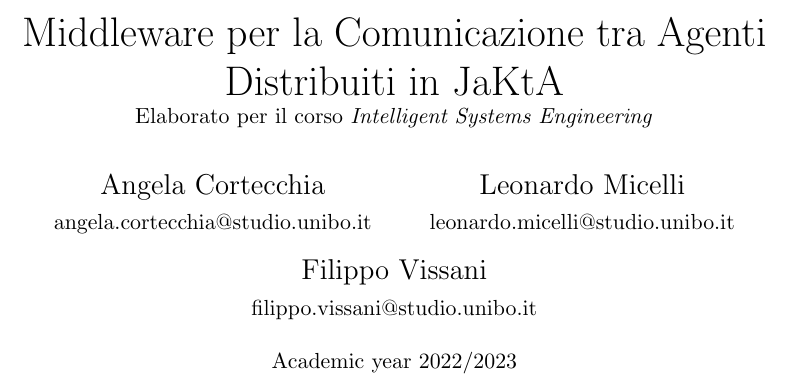
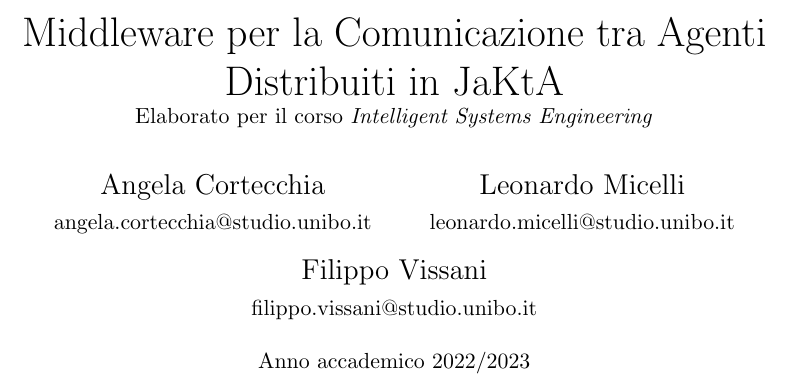
Before and after one commit to angelacorte/ise-report, a LaTeX thesis (thesis-main.tex): part of page 1 of 29, cut so that both start at the same text. Compiled offline with pdfLaTeX.

Commit message:
fix: switch to Italian

```diff
--- a/thesis-main.tex
+++ b/thesis-main.tex
@@ -77,7 +77,7 @@
     Filippo Vissani \\ \small filippo.vissani@studio.unibo.it
 }
 
-\date{\small Academic year 2022/2023}
+\date{\small Anno accademico 2022/2023}
 \makeindex
 
 \begin{document}
```
